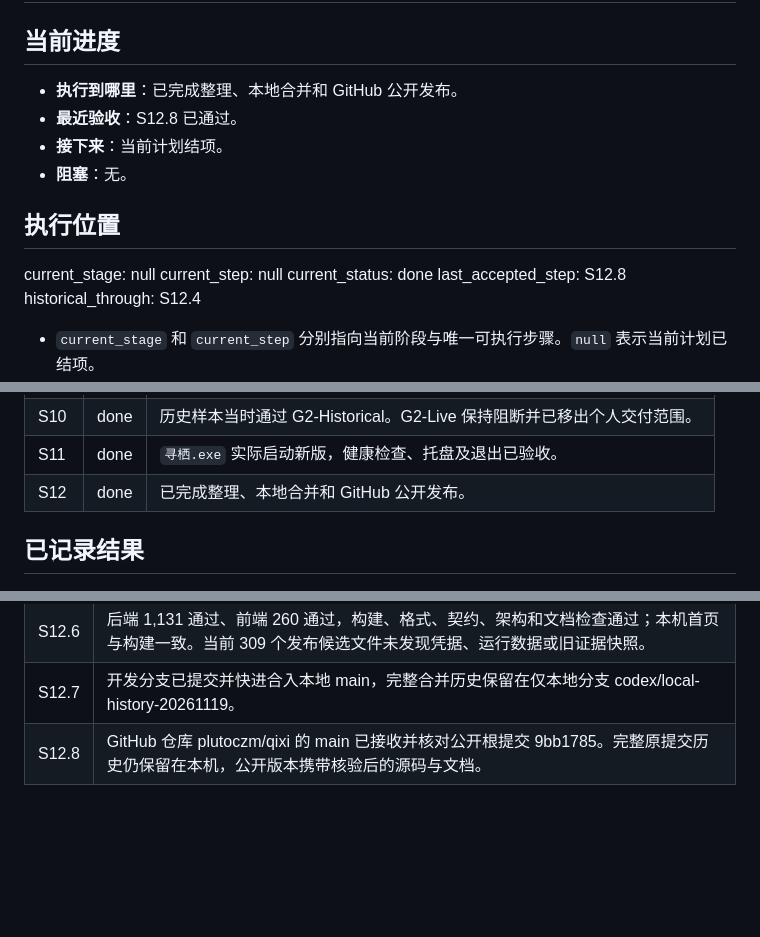
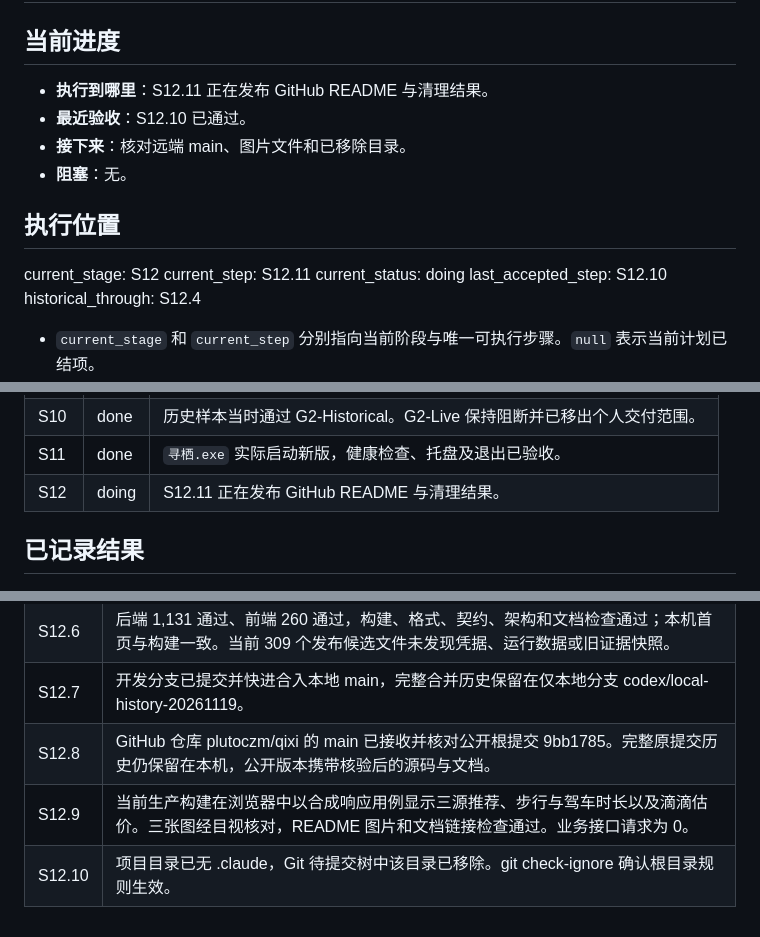
Before and after one commit to plutoczm/qixi, a Markdown page: docs/progress.md, 3 parts joined by grey strips. Drawn GitHub-style; blank space fills up the shorter version.

```diff
--- a/docs/progress.md
+++ b/docs/progress.md
@@ -2,17 +2,17 @@
 
 ## 当前进度
 
-- **执行到哪里**：已完成整理、本地合并和 GitHub 公开发布。
-- **最近验收**：S12.8 已通过。
-- **接下来**：当前计划结项。
+- **执行到哪里**：S12.11 正在发布 GitHub README 与清理结果。
+- **最近验收**：S12.10 已通过。
+- **接下来**：核对远端 main、图片文件和已移除目录。
 - **阻塞**：无。
 
 ## 执行位置
 
-current_stage: null
-current_step: null
-current_status: done
-last_accepted_step: S12.8
+current_stage: S12
+current_step: S12.11
+current_status: doing
+last_accepted_step: S12.10
 historical_through: S12.4
 
 - `current_stage` 和 `current_step` 分别指向当前阶段与唯一可执行步骤。`null` 表示当前计划已结项。
@@ -35,7 +35,7 @@ historical_through: S12.4
 | S9 | done | 原生和容器环境可用，既有备份已在隔离位置恢复核对。 |
 | S10 | done | 历史样本当时通过 G2-Historical。G2-Live 保持阻断并已移出个人交付范围。 |
 | S11 | done | `寻栖.exe` 实际启动新版，健康检查、托盘及退出已验收。 |
-| S12 | done | 已完成整理、本地合并和 GitHub 公开发布。 |
+| S12 | doing | S12.11 正在发布 GitHub README 与清理结果。 |
 
 ## 已记录结果
 
@@ -59,3 +59,5 @@ historical_through: S12.4
 | S12.6 | 后端 1,131 通过、前端 260 通过，构建、格式、契约、架构和文档检查通过；本机首页与构建一致。当前 309 个发布候选文件未发现凭据、运行数据或旧证据快照。 |
 | S12.7 | 开发分支已提交并快进合入本地 main，完整合并历史保留在仅本地分支 codex/local-history-20261119。 |
 | S12.8 | GitHub 仓库 plutoczm/qixi 的 main 已接收并核对公开根提交 9bb1785。完整原提交历史仍保留在本机，公开版本携带核验后的源码与文档。 |
+| S12.9 | 当前生产构建在浏览器中以合成响应用例显示三源推荐、步行与驾车时长以及滴滴估价。三张图经目视核对，README 图片和文档链接检查通过。业务接口请求为 0。 |
+| S12.10 | 项目目录已无 .claude，Git 待提交树中该目录已移除。git check-ignore 确认根目录规则生效。 |
```
Also changed, not shown: README.md (+43 -20 lines), docs/plan_runtime.md (+3 -0 lines), assets/readme/home.png (added), assets/readme/recommendations.png (added), assets/readme/transport.png (added), 2 other files.
